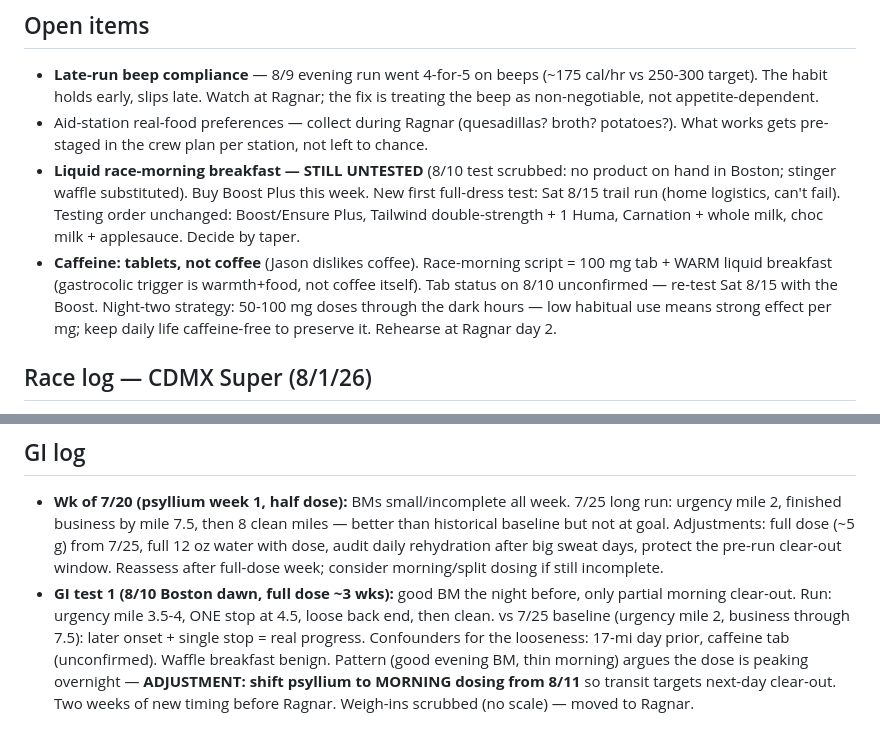
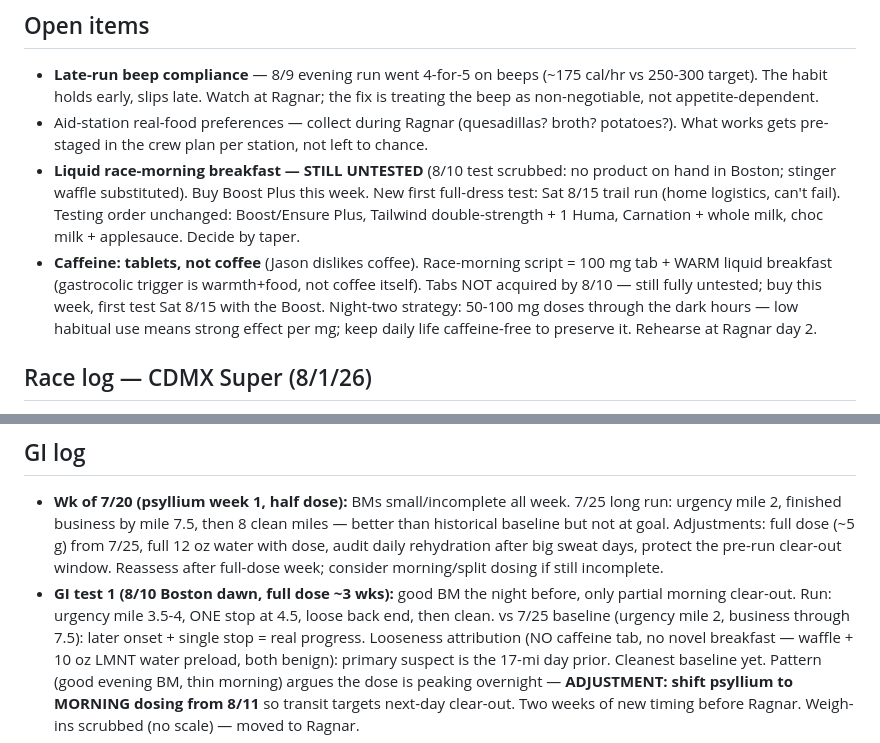
Before and after one commit to jpdupree/sangre-de-cristo-100, a Markdown page: fueling-notes.md, 2 parts joined by grey strips. Rendered like a GitHub page.

Commit message:
8/10 corrections: no caffeine tab taken (still untested), waffle + LMNT preload benign
Co-Authored-By: Claude Fable 5 <noreply@anthropic.com>
Claude-Session: https://claude.ai/code/session_01HneQqiazDvVGpLjVJMD8vR

```diff
--- a/fueling-notes.md
+++ b/fueling-notes.md
@@ -47,8 +47,8 @@ Running log of what's tested and decided. Targets come from the training plan
   Sat 8/15 trail run (home logistics, can't fail). Testing order unchanged: Boost/Ensure Plus,
   Tailwind double-strength + 1 Huma, Carnation + whole milk, choc milk + applesauce. Decide by taper.
 - **Caffeine: tablets, not coffee** (Jason dislikes coffee). Race-morning script = 100 mg tab +
-  WARM liquid breakfast (gastrocolic trigger is warmth+food, not coffee itself). Tab status on
-  8/10 unconfirmed — re-test Sat 8/15 with the Boost. Night-two strategy: 50-100 mg doses through
+  WARM liquid breakfast (gastrocolic trigger is warmth+food, not coffee itself). Tabs NOT acquired by 8/10 —
+  still fully untested; buy this week, first test Sat 8/15 with the Boost. Night-two strategy: 50-100 mg doses through
   the dark hours — low habitual use means strong effect per mg; keep daily life caffeine-free
   to preserve it. Rehearse at Ragnar day 2.
 
@@ -70,7 +70,7 @@ Running log of what's tested and decided. Targets come from the training plan
 - **GI test 1 (8/10 Boston dawn, full dose ~3 wks):** good BM the night before, only partial
   morning clear-out. Run: urgency mile 3.5-4, ONE stop at 4.5, loose back end, then clean.
   vs 7/25 baseline (urgency mile 2, business through 7.5): later onset + single stop = real
-  progress. Confounders for the looseness: 17-mi day prior, caffeine tab (unconfirmed). Waffle
-  breakfast benign. Pattern (good evening BM, thin morning) argues the dose is peaking overnight —
+  progress. Looseness attribution (NO caffeine tab, no novel breakfast — waffle + 10 oz LMNT
+  water preload, both benign): primary suspect is the 17-mi day prior. Cleanest baseline yet. Pattern (good evening BM, thin morning) argues the dose is peaking overnight —
   **ADJUSTMENT: shift psyllium to MORNING dosing from 8/11** so transit targets next-day clear-out.
   Two weeks of new timing before Ragnar. Weigh-ins scrubbed (no scale) — moved to Ragnar.
```
